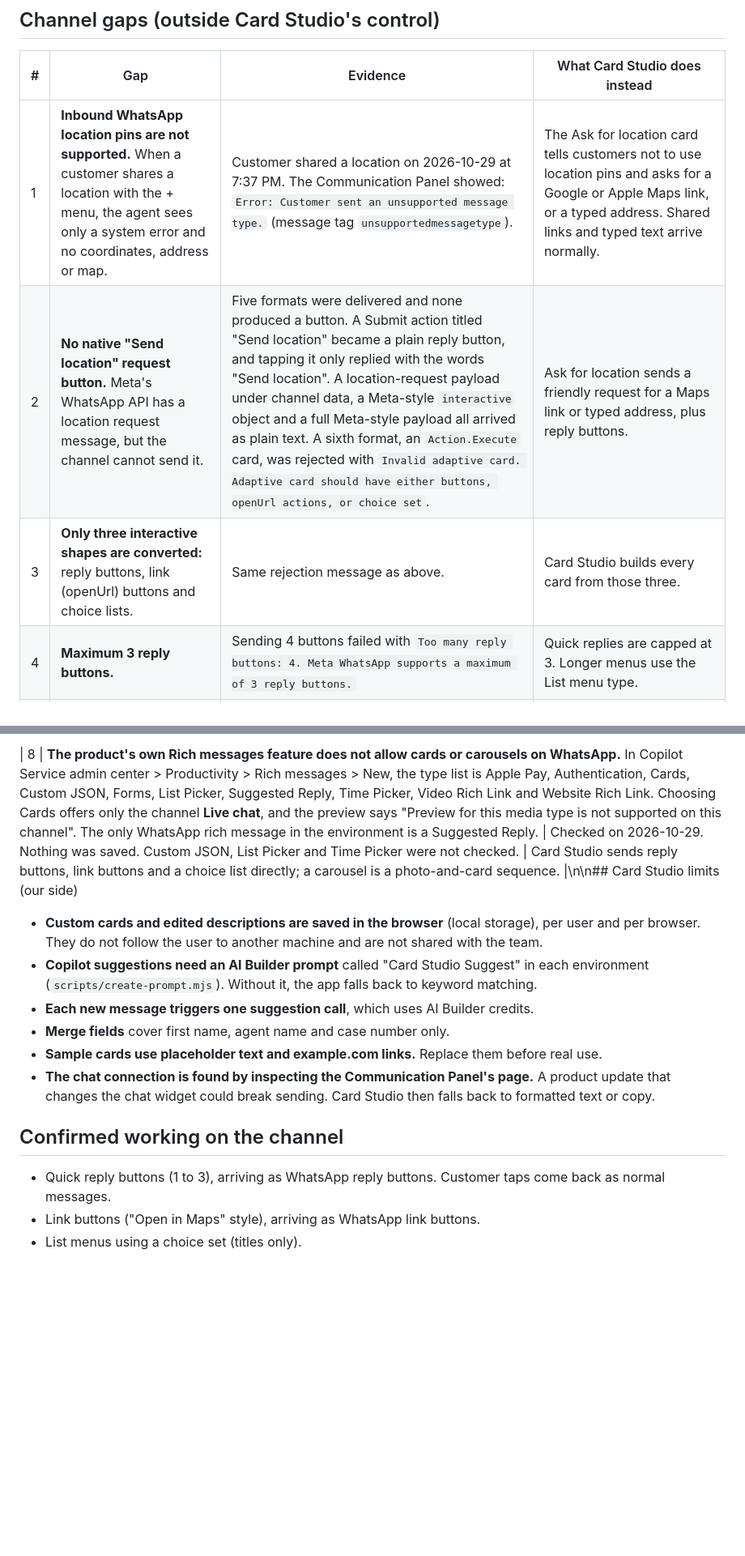
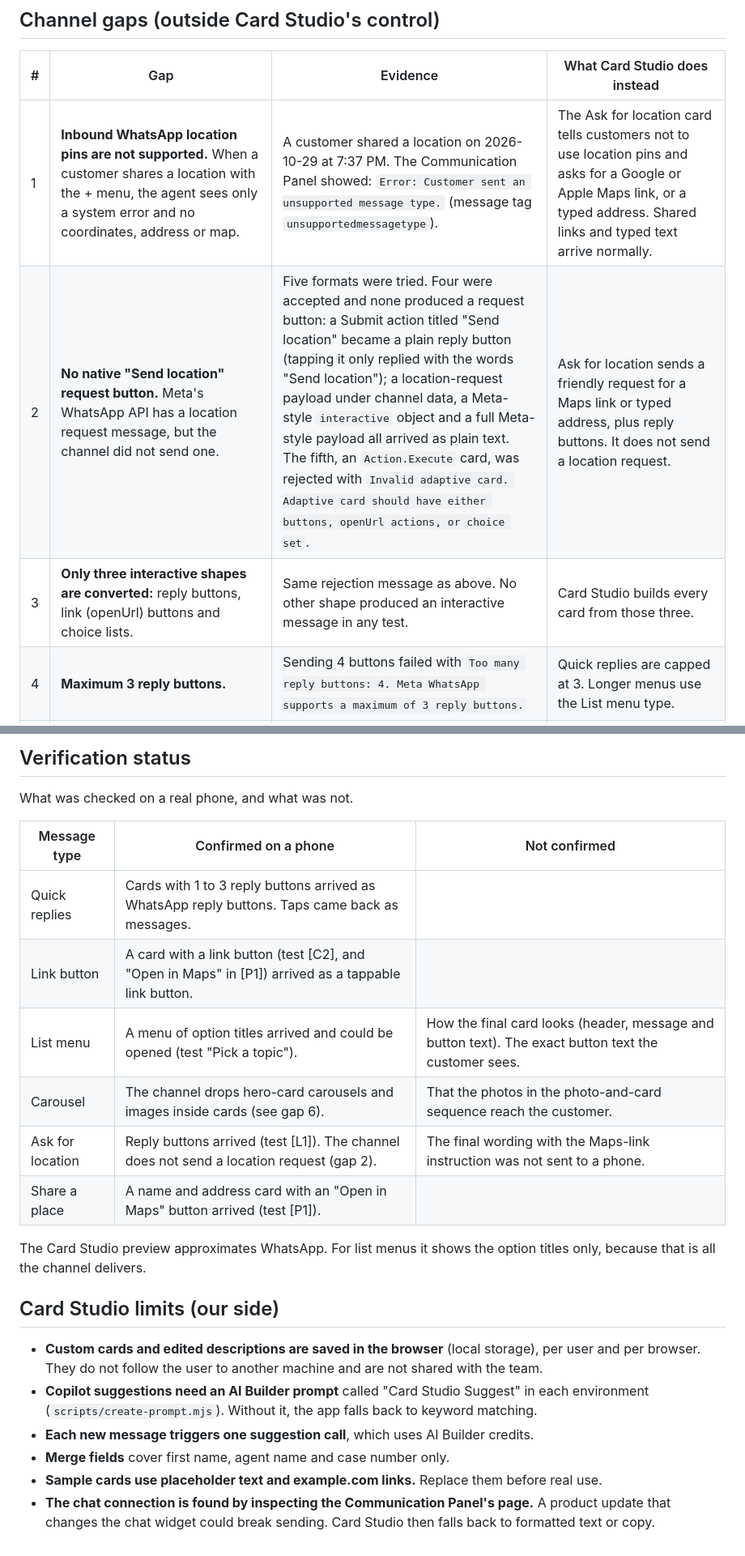
Before and after one commit to moliveirapinto/d365-whatsapp-card-studio, a Markdown page: docs/KNOWN-GAPS.md, 2 parts joined by grey strips. Shown at 81% size. Drawn GitHub-style; blank space fills up the shorter version.

```diff
--- a/docs/KNOWN-GAPS.md
+++ b/docs/KNOWN-GAPS.md
@@ -6,7 +6,7 @@ Findings from testing Card Studio against the first-party WhatsApp channel ("Wha
 
 | # | Gap | Evidence | What Card Studio does instead |
 |---|---|---|---|
-| 1 | **Inbound WhatsApp location pins are not supported.** When a customer shares a location with the + menu, the agent sees only a system error and no coordinates, address or map. | Customer shared a location on 2026-10-29 at 7:37 PM. The Communication Panel showed: `Error: Customer sent an unsupported message type.` (message tag `unsupportedmessagetype`). | The Ask for location card tells customers not to use location pins and asks for a Google or Apple Maps link, or a typed address. Shared links and typed text arrive normally. |
-| 2 | **No native "Send location" request button.** Meta's WhatsApp API has a location request message, but the channel cannot send it. | Five formats were delivered and none produced a button. A Submit action titled "Send location" became a plain reply button, and tapping it only replied with the words "Send location". A location-request payload under channel data, a Meta-style `interactive` object and a full Meta-style payload all arrived as plain text. A sixth format, an `Action.Execute` card, was rejected with `Invalid adaptive card. Adaptive card should have either buttons, openUrl actions, or choice set`. | Ask for location sends a friendly request for a Maps link or typed address, plus reply buttons. |
-| 3 | **Only three interactive shapes are converted:** reply buttons, link (openUrl) buttons and choice lists. | Same rejection message as above. | Card Studio builds every card from those three. |
+| 1 | **Inbound WhatsApp location pins are not supported.** When a customer shares a location with the + menu, the agent sees only a system error and no coordinates, address or map. | A customer shared a location on 2026-10-29 at 7:37 PM. The Communication Panel showed: `Error: Customer sent an unsupported message type.` (message tag `unsupportedmessagetype`). | The Ask for location card tells customers not to use location pins and asks for a Google or Apple Maps link, or a typed address. Shared links and typed text arrive normally. |
+| 2 | **No native "Send location" request button.** Meta's WhatsApp API has a location request message, but the channel did not send one. | Five formats were tried. Four were accepted and none produced a request button: a Submit action titled "Send location" became a plain reply button (tapping it only replied with the words "Send location"); a location-request payload under channel data, a Meta-style `interactive` object and a full Meta-style payload all arrived as plain text. The fifth, an `Action.Execute` card, was rejected with `Invalid adaptive card. Adaptive card should have either buttons, openUrl actions, or choice set`. | Ask for location sends a friendly request for a Maps link or typed address, plus reply buttons. It does not send a location request. |
+| 3 | **Only three interactive shapes are converted:** reply buttons, link (openUrl) buttons and choice lists. | Same rejection message as above. No other shape produced an interactive message in any test. | Card Studio builds every card from those three. |
 | 4 | **Maximum 3 reply buttons.** | Sending 4 buttons failed with `Too many reply buttons: 4. Meta WhatsApp supports a maximum of 3 reply buttons.` | Quick replies are capped at 3. Longer menus use the List menu type. |
@@ -16,5 +17,20 @@ Findings from testing Card Studio against the first-party WhatsApp channel ("Wha
 
-| 8 | **The product's own Rich messages feature does not allow cards or carousels on WhatsApp.** In Copilot Service admin center > Productivity > Rich messages > New, the type list is Apple Pay, Authentication, Cards, Custom JSON, Forms, List Picker, Suggested Reply, Time Picker, Video Rich Link and Website Rich Link. Choosing Cards offers only the channel **Live chat**, and the preview says "Preview for this media type is not supported on this channel". The only WhatsApp rich message in the environment is a Suggested Reply. | Checked on 2026-10-29. Nothing was saved. Custom JSON, List Picker and Time Picker were not checked. | Card Studio sends reply buttons, link buttons and a choice list directly; a carousel is a photo-and-card sequence. |\n\n## Card Studio limits (our side)
+## Verification status
+
+What was checked on a real phone, and what was not.
+
+| Message type | Confirmed on a phone | Not confirmed |
+|---|---|---|
+| Quick replies | Cards with 1 to 3 reply buttons arrived as WhatsApp reply buttons. Taps came back as messages. | |
+| Link button | A card with a link button (test [C2], and "Open in Maps" in [P1]) arrived as a tappable link button. | |
+| List menu | A menu of option titles arrived and could be opened (test "Pick a topic"). | How the final card looks (header, message and button text). The exact button text the customer sees. |
+| Carousel | The channel drops hero-card carousels and images inside cards (see gap 6). | That the photos in the photo-and-card sequence reach the customer. |
+| Ask for location | Reply buttons arrived (test [L1]). The channel does not send a location request (gap 2). | The final wording with the Maps-link instruction was not sent to a phone. |
+| Share a place | A name and address card with an "Open in Maps" button arrived (test [P1]). | |
+
+The Card Studio preview approximates WhatsApp. For list menus it shows the option titles only, because that is all the channel delivers.
+
+## Card Studio limits (our side)
 
 - **Custom cards and edited descriptions are saved in the browser** (local storage), per user and per browser. They do not follow the user to another machine and are not shared with the team.
 - **Copilot suggestions need an AI Builder prompt** called "Card Studio Suggest" in each environment (`scripts/create-prompt.mjs`). Without it, the app falls back to keyword matching.
@@ -22,9 +38,3 @@ Findings from testing Card Studio against the first-party WhatsApp channel ("Wha
 - **Merge fields** cover first name, agent name and case number only.
 - **Sample cards use placeholder text and example.com links.** Replace them before real use.
 - **The chat connection is found by inspecting the Communication Panel's page.** A product update that changes the chat widget could break sending. Card Studio then falls back to formatted text or copy.
-
-## Confirmed working on the channel
-
-- Quick reply buttons (1 to 3), arriving as WhatsApp reply buttons. Customer taps come back as normal messages.
-- Link buttons ("Open in Maps" style), arriving as WhatsApp link buttons.
-- List menus using a choice set (titles only).
```
Also changed, not shown: other parts of docs/KNOWN-GAPS.md (+4 -3 lines), README.md (+21 -17 lines), docs/images/card-studio-list-menu.png, 2 other files.
